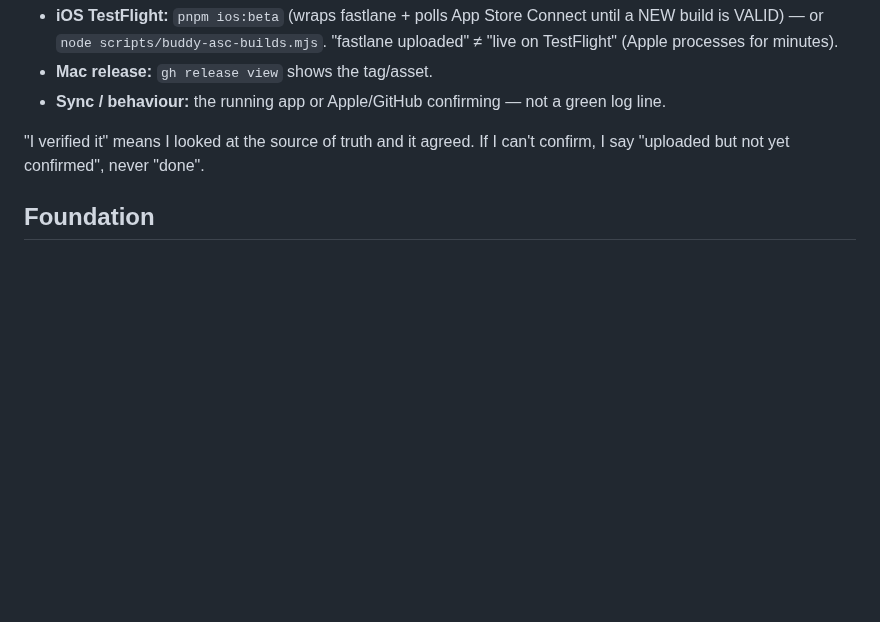
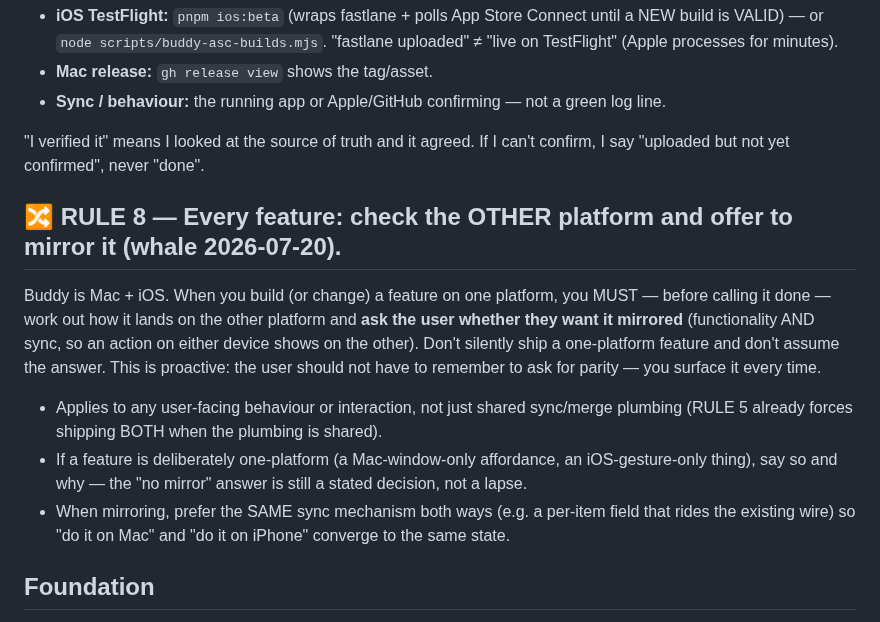
Before and after one commit to whale/buddy, a Markdown page: CLAUDE.md, the part around the change. GitHub-like rendering; blank space fills up the shorter version.

Commit message:
docs(rules): add RULE 8 — check the other platform and offer to mirror every feature [skip release]
Standing directive (whale 2026-07-20): building a feature on one platform now
requires working out its effect on the other and asking whether to mirror it
(functionality + sync), before calling the work done.

Co-Authored-By: Claude Opus 4.8 (1M context) <noreply@anthropic.com>

```diff
--- a/CLAUDE.md
+++ b/CLAUDE.md
@@ -207,6 +207,21 @@ Before telling the user something SHIPPED or WORKS, confirm it at the source:
 "I verified it" means I looked at the source of truth and it agreed. If I can't confirm,
 I say "uploaded but not yet confirmed", never "done".
 
+## 🔀 RULE 8 — Every feature: check the OTHER platform and offer to mirror it (whale 2026-07-20).
+
+Buddy is Mac + iOS. When you build (or change) a feature on one platform, you MUST — before
+calling it done — work out how it lands on the other platform and **ask the user whether they
+want it mirrored** (functionality AND sync, so an action on either device shows on the other).
+Don't silently ship a one-platform feature and don't assume the answer. This is proactive: the
+user should not have to remember to ask for parity — you surface it every time.
+
+- Applies to any user-facing behaviour or interaction, not just shared sync/merge plumbing
+  (RULE 5 already forces shipping BOTH when the plumbing is shared).
+- If a feature is deliberately one-platform (a Mac-window-only affordance, an iOS-gesture-only
+  thing), say so and why — the "no mirror" answer is still a stated decision, not a lapse.
+- When mirroring, prefer the SAME sync mechanism both ways (e.g. a per-item field that rides
+  the existing wire) so "do it on Mac" and "do it on iPhone" converge to the same state.
+
 ## Foundation
 
 Buddy's design language follows the shared Foundation system — prefer its tokens
```
